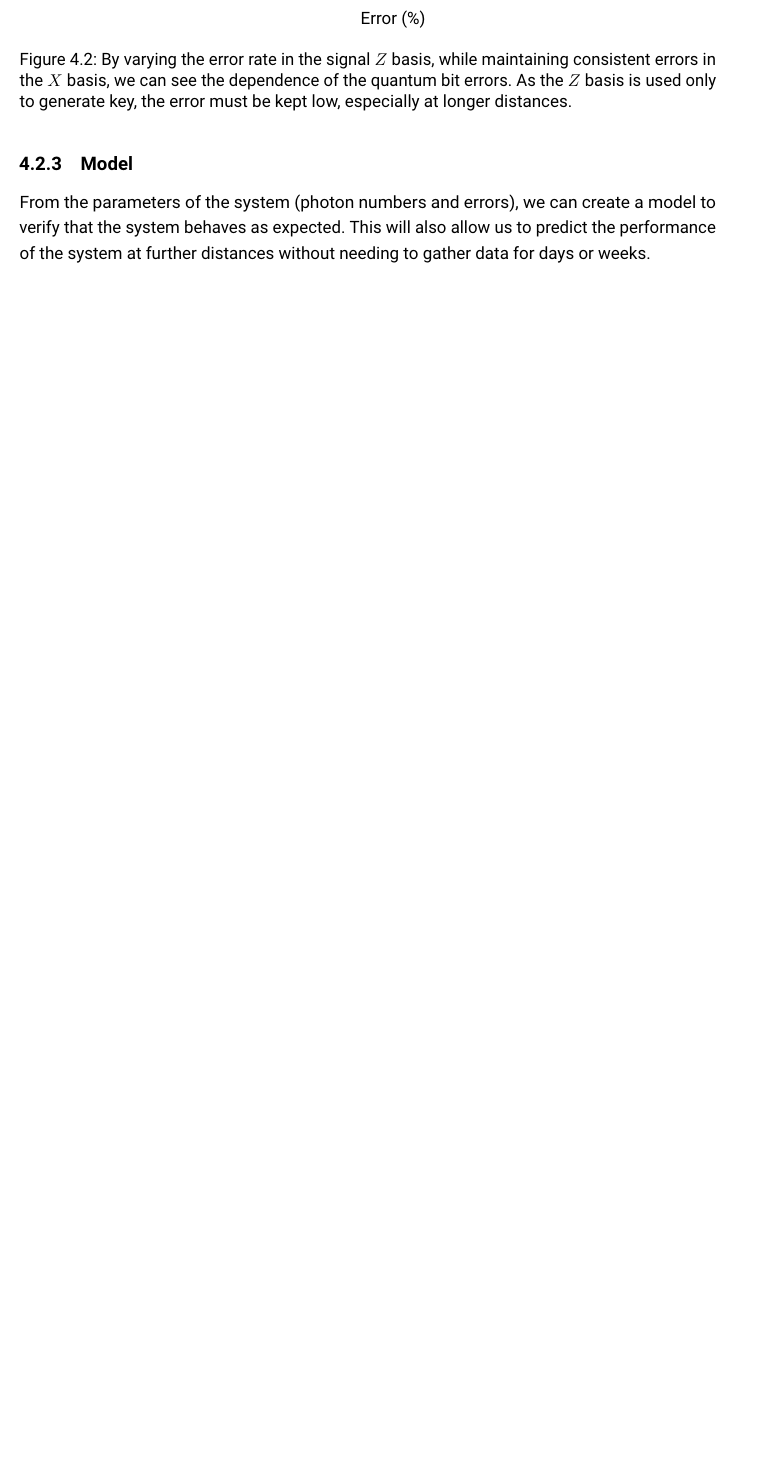
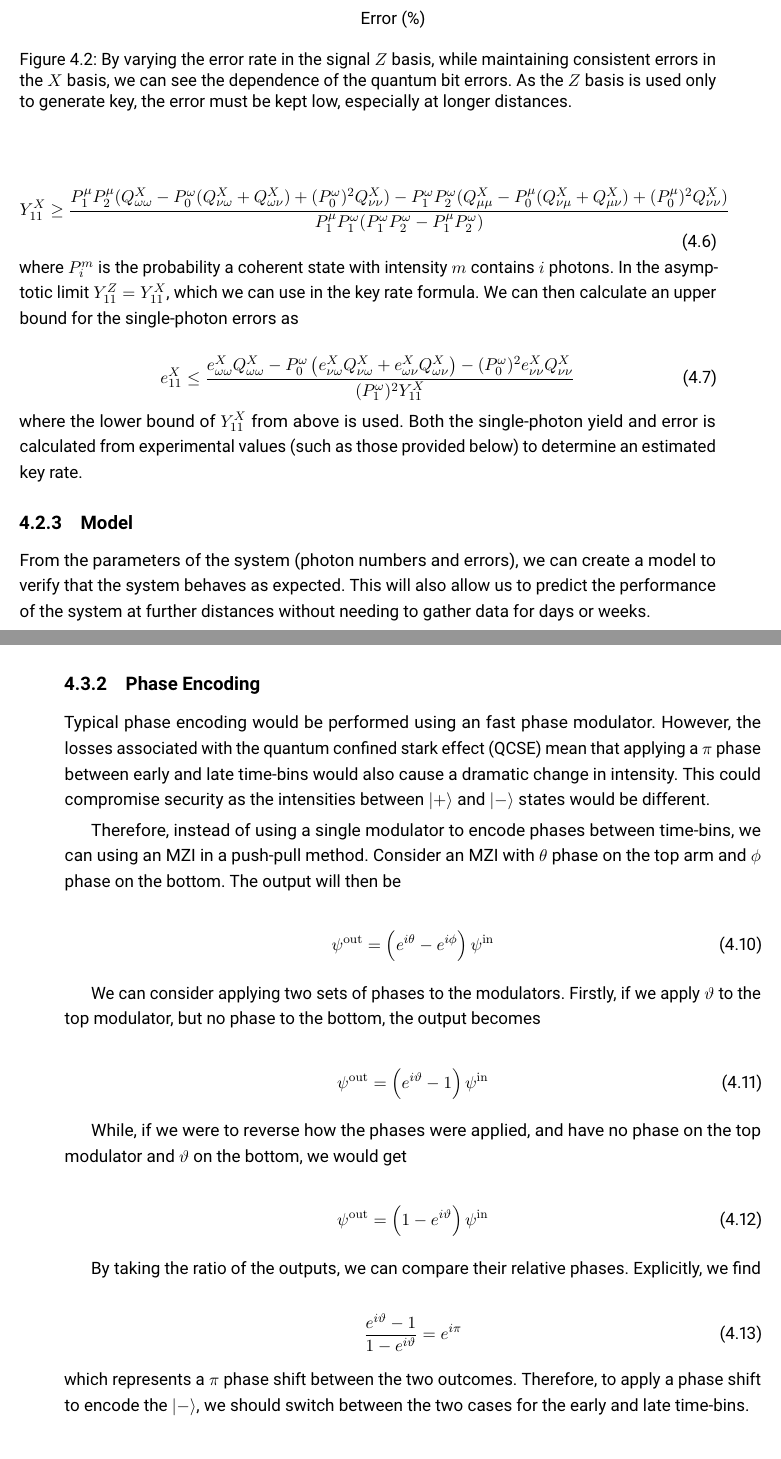
Before and after one commit to hsemenenko/Thesis, a LaTeX thesis (henry_semenenko_thesis.tex, which reads chapters/chapter04/chap04.tex): part of page 65 of 120 before the commit and two parts of pages 65 and 70 of 122 after it, the two joined at a grey line, cut so that both start at the same text, the shorter picture padded with empty space. Compiled offline with pdfLaTeX.

Commit message:
Adding phase encoding

```diff
--- a/chapters/chapter04/chap04.tex
+++ b/chapters/chapter04/chap04.tex
@@ -115,2 +115,3 @@ where $\mu_a$ ($\mu_b$) are the intensities of Alice's (Bob's) pulses. The gain,
 
 \begin{equation}
+	Y^X_{11} \ge \frac{P^\mu_1 P^\mu_2 (Q_{\omega\omega}^{X} - P^\omega_0 ( Q_{\nu\omega}^X + Q_{\omega\nu}^X) + (P^\omega_0)^2 Q_{\nu\nu}^X) - P^\omega_1 P^\omega_2(Q_{\mu\mu}^{X} - P^\mu_0 ( Q_{\nu\mu}^X + Q_{\mu\nu}^X) + (P^\mu_0)^2 Q_{\nu\nu}^X)}{P^\mu_1 P^\omega_1 ( P^\omega_1  P^\omega_2 - P^\mu_1 P^\omega_2)}
@@ -118,6 +118,13 @@ where $\mu_a$ ($\mu_b$) are the intensities of Alice's (Bob's) pulses. The gain,
 \end{equation}
+where $P_i^m$ is the probability a coherent state with intensity $m$ contains $i$ photons. In the asymptotic limit $Y^Z_{11} =  Y^X_{11}$, which we can use in the key rate formula. We can then calculate an upper bound for the single-photon errors as
 
-In the infinite case, $Y_{11}^Z = Y_{11}^X$ so we can use the decoy sates in $X$ to bound the single photon events in $Z$ \cite{zhou2016}.
+\begin{equation}
+	e^X_{11} \le \frac{e^X_{\omega\omega}Q^X_{\omega\omega} - P^\omega_0\left(e^X_{\nu\omega}Q^X_{\nu\omega} + e^X_{\omega\nu}Q^X_{\omega\nu}\right) - (P^\omega_0)^2e^X_{\nu\nu}Q^X_{\nu\nu}}{(P^\omega_1)^2 Y^X_{11}}
+\end{equation}
+where the lower bound of $Y^X_{11}$ from above is used. Both the single-photon yield and error is calculated from experimental values (such as those provided below) to determine an estimated key rate.
+
+%In the infinite case, $Y_{11}^Z = Y_{11}^X$ so we can use the decoy sates in $X$ to bound the single photon events in $Z$ \cite{zhou2016}.
+
 
 \subsection{Model}
 
@@ -304,7 +311,34 @@ To encode a state in the diagonal basis, the \ac{mzi} carves two pulses in quick
 
 \subsection{Phase Encoding}
 
-Also using an \ac{mzi}, phase can be encoding through a "push-pull" method. By either pulsing the top or bottom \ac{eopm}, a relative $\pi$ phase can be imparted on pulses.
+Typical phase encoding would be performed using an fast phase modulator. However, the losses associated with the \ac{qcse} mean that applying a $\pi$ phase between early and late time-bins would also cause a dramatic change in intensity. This could compromise security as the intensities between $\ket{+}$ and $\ket{-}$ states would be different.
+
+Therefore, instead of using a single modulator to encode phases between time-bins, we can using an \ac{mzi} in a push-pull method. Consider an \ac{mzi} with $\theta$ phase on the top arm and $\phi$ phase on the bottom. The output will then be
+
+\begin{equation}
+	\psi^\mathrm{out} =  \left(e^{i\theta} - e^{i\phi}\right) \psi^\mathrm{in}
+\end{equation}
+
+We can consider applying two sets of phases to the modulators. Firstly, if we apply $\vartheta$ to the top modulator, but no phase to the bottom, the output becomes
+
+\begin{equation}
+	\psi^\mathrm{out} =  \left(e^{i\vartheta} -1\right) \psi^\mathrm{in}
+\end{equation}
+
+While, if we were to reverse how the phases were applied, and have no phase on the top modulator and $\vartheta$ on the bottom, we would get
+
+\begin{equation}
+	\psi^\mathrm{out} =  \left(1 - e^{i\vartheta}\right) \psi^\mathrm{in}
+\end{equation}
+
+By taking the ratio of the outputs, we can compare their relative phases. Explicitly, we find
+
+\begin{equation}
+	\frac{e^{i\vartheta} -1}{1 - e^{i\vartheta}} = e^{i\pi}
+\end{equation}
+which represents a $\pi$ phase shift between the two outcomes. Therefore, to apply a phase shift to encode the $\ket{-}$, we should switch between the two cases for the early and late time-bins.
+
+%Also using an \ac{mzi}, phase can be encoding through a "push-pull" method. By either pulsing the top or bottom \ac{eopm}, a relative $\pi$ phase can be imparted on pulses.
 
 \subsection{Phase Randomisation}
 
```
Also changed, not shown: chapters/chapter04/chap04.tex (24 more changed lines).
